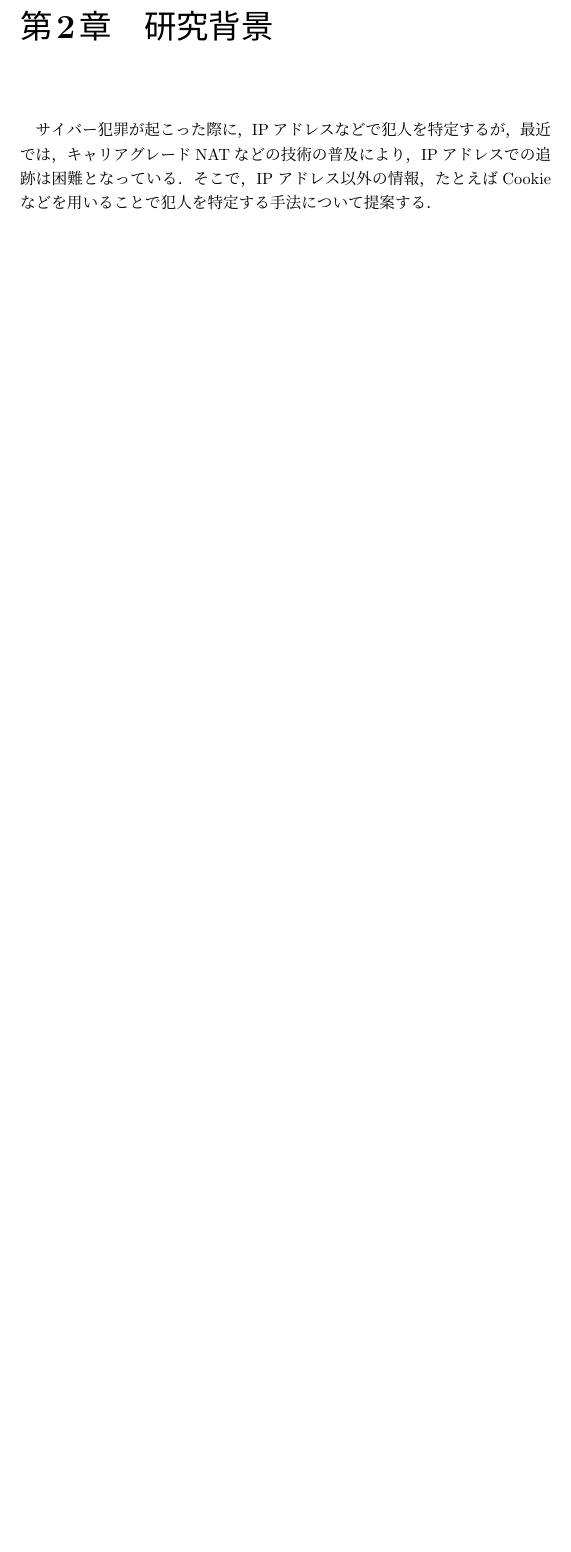
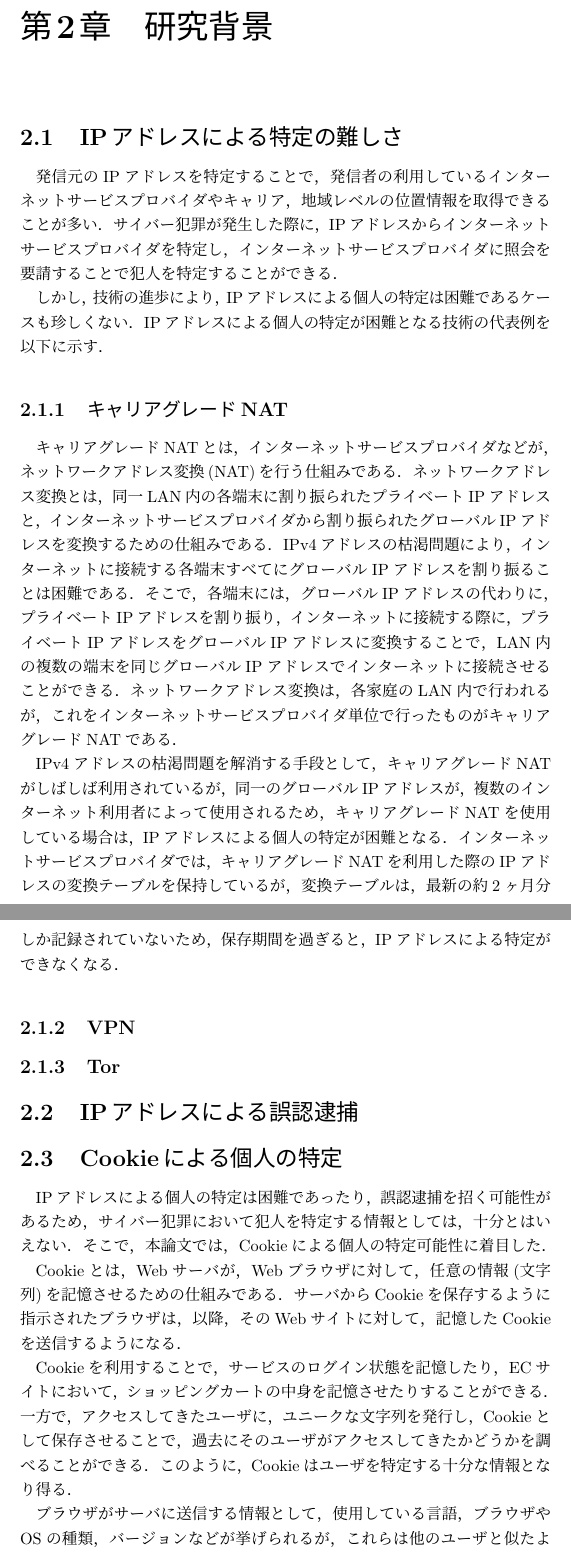
Before and after one commit to noraworld/graduation-thesis, a LaTeX thesis (graduation_thesis.tex): part of page 3 of 4 before the commit and two parts of pages 3 and 4 of 5 after it, the two joined at a grey line, cut so that both start at the same text, the shorter picture padded with empty space. Compiled offline with pLaTeX and dvipdfmx.

Commit message:
研究背景を執筆中

```diff
--- a/graduation_thesis.tex
+++ b/graduation_thesis.tex
@@ -34,6 +50,46 @@ Cookieを利用することで，サービスのログイン状態を記憶し
 \chapter{研究背景}
-サイバー犯罪が起こった際に，IPアドレスなどで犯人を特定するが，最近では，キャリアグレードNATなどの技術の普及により，IPアドレスでの追跡は困難となっている．そこで，IPアドレス以外の情報，たとえばCookieなどを用いることで犯人を特定する手法について提案する．
+\section{IPアドレスによる特定の難しさ}
+発信元のIPアドレスを特定することで，発信者の利用しているインターネットサービスプロバイダやキャリア，地域レベルの位置情報を取得できることが多い．サイバー犯罪が発生した際に，IPアドレスからインターネットサービスプロバイダを特定し，インターネットサービスプロバイダに照会を要請することで犯人を特定することができる．
+
+しかし，技術の進歩により，IPアドレスによる個人の特定は困難であるケースも珍しくない．IPアドレスによる個人の特定が困難となる技術の代表例を以下に示す．
+
+\subsection{キャリアグレードNAT}
+キャリアグレードNATとは，インターネットサービスプロバイダなどが，ネットワークアドレス変換(NAT)を行う仕組みである．ネットワークアドレス変換とは，同一LAN内の各端末に割り振られたプライベートIPアドレスと，インターネットサービスプロバイダから割り振られたグローバルIPアドレスを変換するための仕組みである．IPv4アドレスの枯渇問題により，インターネットに接続する各端末すべてにグローバルIPアドレスを割り振ることは困難である．そこで，各端末には，グローバルIPアドレスの代わりに，プライベートIPアドレスを割り振り，インターネットに接続する際に，プライベートIPアドレスをグローバルIPアドレスに変換することで，LAN内の複数の端末を同じグローバルIPアドレスでインターネットに接続させることができる．ネットワークアドレス変換は，各家庭のLAN内で行われるが，これをインターネットサービスプロバイダ単位で行ったものがキャリアグレードNATである．
+
+IPv4アドレスの枯渇問題を解消する手段として，キャリアグレードNATがしばしば利用されているが，同一のグローバルIPアドレスが，複数のインターネット利用者によって使用されるため，キャリアグレードNATを使用している場合は，IPアドレスによる個人の特定が困難となる．インターネットサービスプロバイダでは，キャリアグレードNATを利用した際のIPアドレスの変換テーブルを保持しているが，変換テーブルは，最新の約2ヶ月分しか記録されていないため，保存期間を過ぎると，IPアドレスによる特定ができなくなる．
+
+\subsection{VPN}
+
+\subsection{Tor}
+
+\section{IPアドレスによる誤認逮捕}
+
+\section{Cookieによる個人の特定}
+IPアドレスによる個人の特定は困難であったり，誤認逮捕を招く可能性があるため，サイバー犯罪において犯人を特定する情報としては，十分とはいえない．そこで，本論文では，Cookieによる個人の特定可能性に着目した．
+
+Cookieとは，Webサーバが，Webブラウザに対して，任意の情報(文字列)を記憶させるための仕組みである．サーバからCookieを保存するように指示されたブラウザは，以降，そのWebサイトに対して，記憶したCookieを送信するようになる．
+
+Cookieを利用することで，サービスのログイン状態を記憶したり，ECサイトにおいて，ショッピングカートの中身を記憶させたりすることができる．一方で，アクセスしてきたユーザに，ユニークな文字列を発行し，Cookieとして保存させることで，過去にそのユーザがアクセスしてきたかどうかを調べることができる．このように，Cookieはユーザを特定する十分な情報となり得る．
+
+ブラウザがサーバに送信する情報として，使用している言語，ブラウザやOSの種類，バージョンなどが挙げられるが，これらは他のユーザと似たような情報となることが多い上，本来とは異なる情報を送信することも可能である．それに対して，Cookieは，サーバがブラウザに保存するように指示する値であるため，サーバがユニークな値を発行し，発行した値を記録しておくことができる．そのため，他のユーザと区別することができる上，ユーザが，サーバから指示された値とは異なるCookieを送信しても，詐称したことがわかる．よって，Cookieは，ブラウザがサーバに送信する情報の中でも，個人を特定できる可能性が高いことがわかる．
+
+
 \newpage
+
+
+
+
+
+
+
+
+
+
+
+
+
+
+
 
 \chapter{研究方法}
 \section{研究目的}
```
Also changed, not shown: memorandom.txt (+14 -0 lines), graduation_thesis.pdf, graduation_thesis.tex (24 more changed lines), 3 other files.
